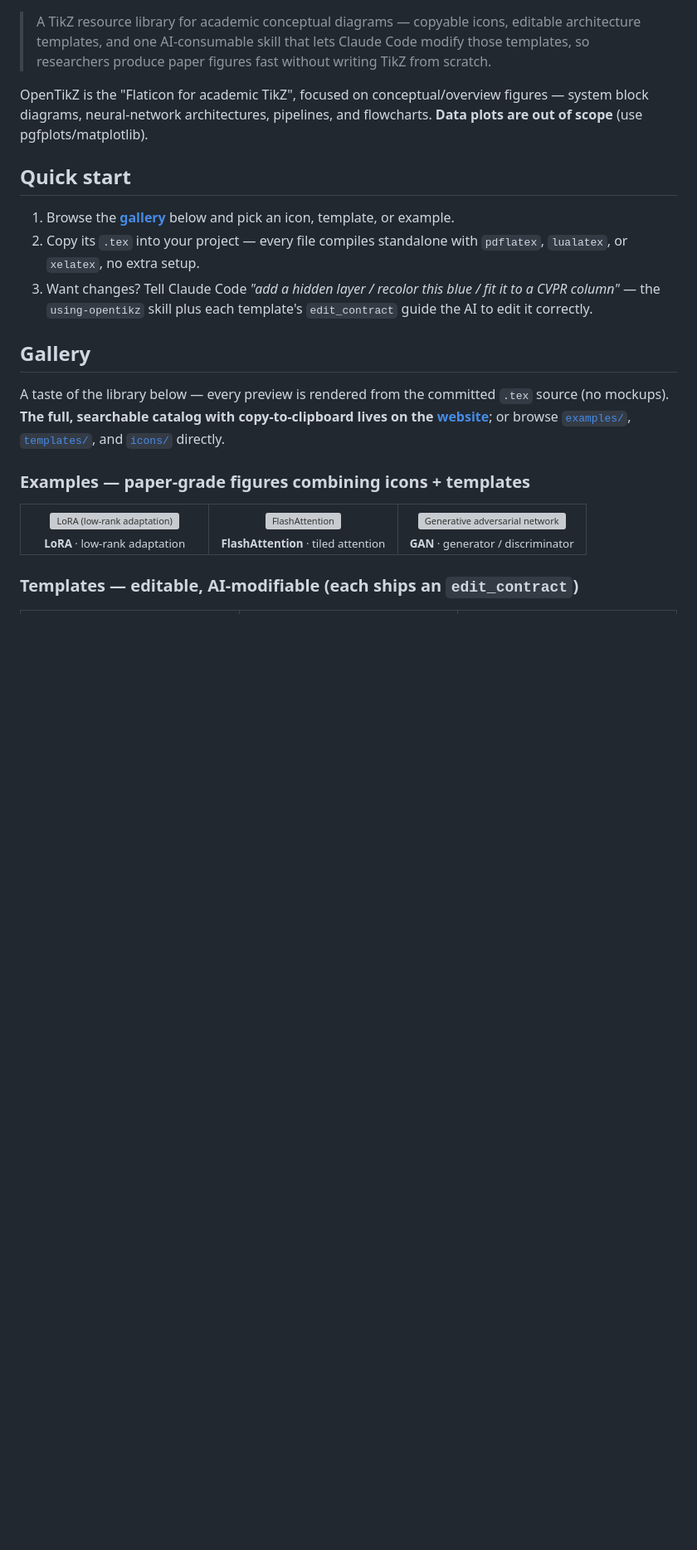
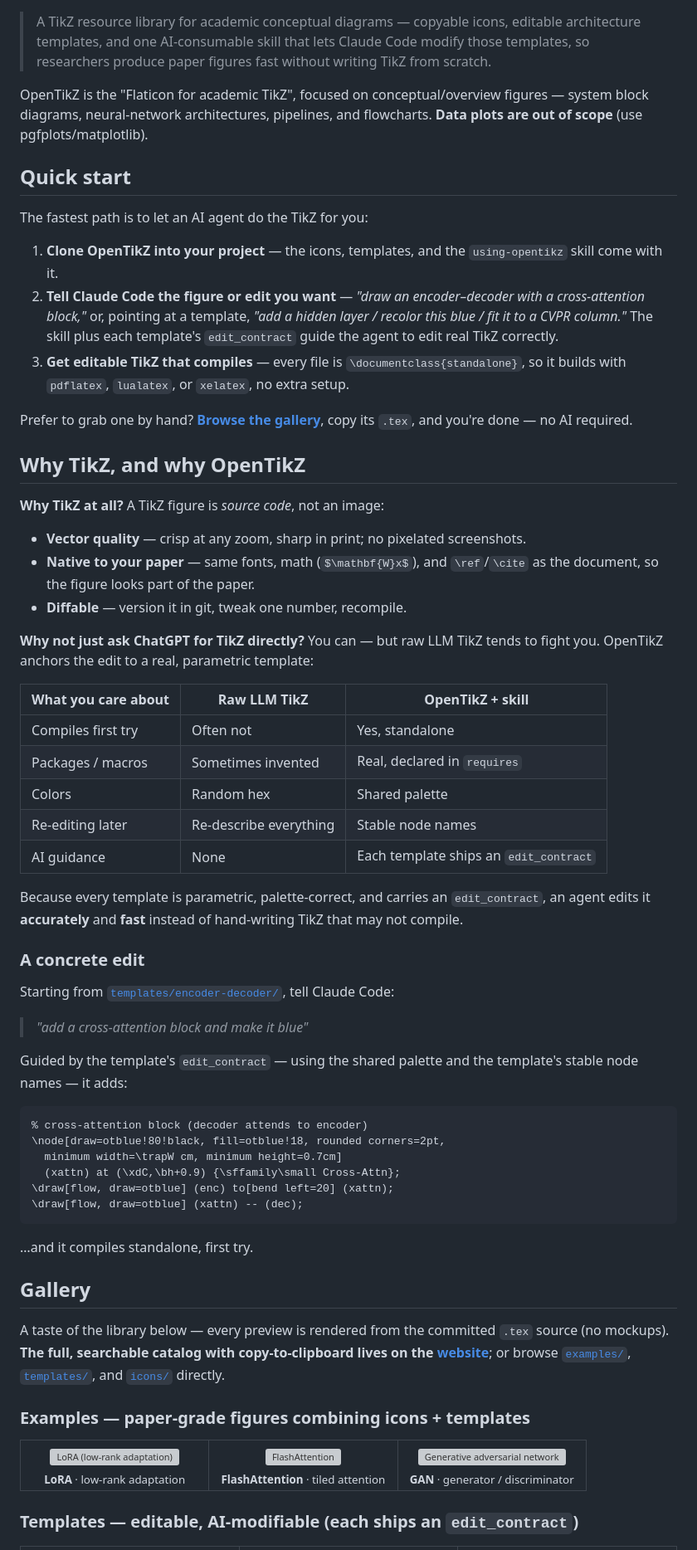
Before and after one commit to opentikz/opentikz, a Markdown page: README.md, the part around the change. Shown at 83% size. Rendered like a GitHub page; blank space fills up the shorter version; grey boxes are pictures that could not be loaded.

Commit message:
README: lead with AI workflow; add Why-TikZ / Why-OpenTikZ section

````diff
--- a/README.md
+++ b/README.md
@@ -11,12 +11,65 @@ flowcharts. **Data plots are out of scope** (use pgfplots/matplotlib).
 
 ## Quick start
 
-1. Browse the **[gallery](#gallery)** below and pick an icon, template, or example.
-2. Copy its `.tex` into your project — every file compiles standalone with
-   `pdflatex`, `lualatex`, or `xelatex`, no extra setup.
-3. Want changes? Tell Claude Code *"add a hidden layer / recolor this blue / fit
-   it to a CVPR column"* — the `using-opentikz` skill plus each template's
-   `edit_contract` guide the AI to edit it correctly.
+The fastest path is to let an AI agent do the TikZ for you:
+
+1. **Clone OpenTikZ into your project** — the icons, templates, and the
+   `using-opentikz` skill come with it.
+2. **Tell Claude Code the figure or edit you want** — *"draw an encoder–decoder
+   with a cross-attention block,"* or, pointing at a template, *"add a hidden
+   layer / recolor this blue / fit it to a CVPR column."* The skill plus each
+   template's `edit_contract` guide the agent to edit real TikZ correctly.
+3. **Get editable TikZ that compiles** — every file is
+   `\documentclass{standalone}`, so it builds with `pdflatex`, `lualatex`, or
+   `xelatex`, no extra setup.
+
+Prefer to grab one by hand? **[Browse the gallery](#gallery)**, copy its `.tex`,
+and you're done — no AI required.
+
+## Why TikZ, and why OpenTikZ
+
+**Why TikZ at all?** A TikZ figure is *source code*, not an image:
+
+- **Vector quality** — crisp at any zoom, sharp in print; no pixelated screenshots.
+- **Native to your paper** — same fonts, math (`$\mathbf{W}x$`), and
+  `\ref`/`\cite` as the document, so the figure looks part of the paper.
+- **Diffable** — version it in git, tweak one number, recompile.
+
+**Why not just ask ChatGPT for TikZ directly?** You can — but raw LLM TikZ tends
+to fight you. OpenTikZ anchors the edit to a real, parametric template:
+
+| What you care about | Raw LLM TikZ | OpenTikZ + skill |
+| --- | --- | --- |
+| Compiles first try | Often not | Yes, standalone |
+| Packages / macros | Sometimes invented | Real, declared in `requires` |
+| Colors | Random hex | Shared palette |
+| Re-editing later | Re-describe everything | Stable node names |
+| AI guidance | None | Each template ships an `edit_contract` |
+
+Because every template is parametric, palette-correct, and carries an
+`edit_contract`, an agent edits it **accurately** and **fast** instead of
+hand-writing TikZ that may not compile.
+
+### A concrete edit
+
+Starting from [`templates/encoder-decoder/`](templates/encoder-decoder/), tell
+Claude Code:
+
+> *"add a cross-attention block and make it blue"*
+
+Guided by the template's `edit_contract` — using the shared palette and the
+template's stable node names — it adds:
+
+```tex
+% cross-attention block (decoder attends to encoder)
+\node[draw=otblue!80!black, fill=otblue!18, rounded corners=2pt,
+  minimum width=\trapW cm, minimum height=0.7cm]
+  (xattn) at (\xdC,\bh+0.9) {\sffamily\small Cross-Attn};
+\draw[flow, draw=otblue] (enc) to[bend left=20] (xattn);
+\draw[flow, draw=otblue] (xattn) -- (dec);
+```
+
+…and it compiles standalone, first try.
 
 ## Gallery
 
````
